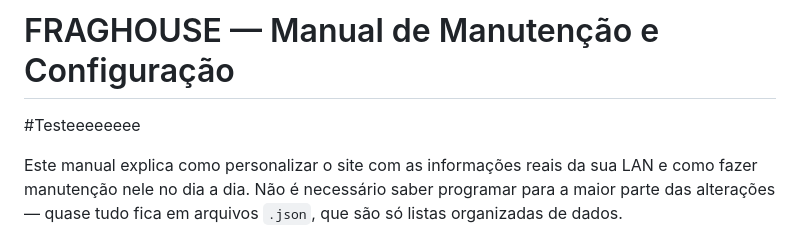
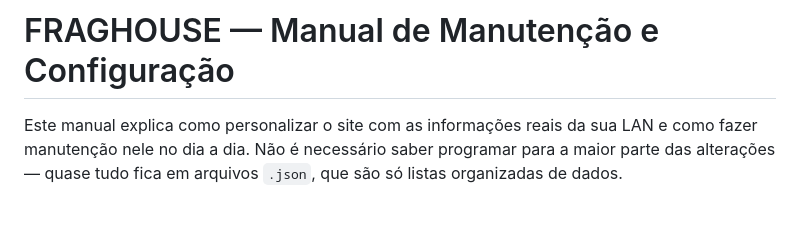
Before and after one commit to VitorLuciani/varzeadocs, a Markdown page: MANUAL.md, the part around the change. Drawn GitHub-style; blank space fills up the shorter version.

Commit message:
ultimo teste v2

```diff
--- a/MANUAL.md
+++ b/MANUAL.md
@@ -1,5 +1,4 @@
 # FRAGHOUSE — Manual de Manutenção e Configuração
-#Testeeeeeeee
 
 
 Este manual explica como personalizar o site com as informações reais da sua LAN e como fazer manutenção nele no dia a dia. Não é necessário saber programar para a maior parte das alterações — quase tudo fica em arquivos `.json`, que são só listas organizadas de dados.
```
